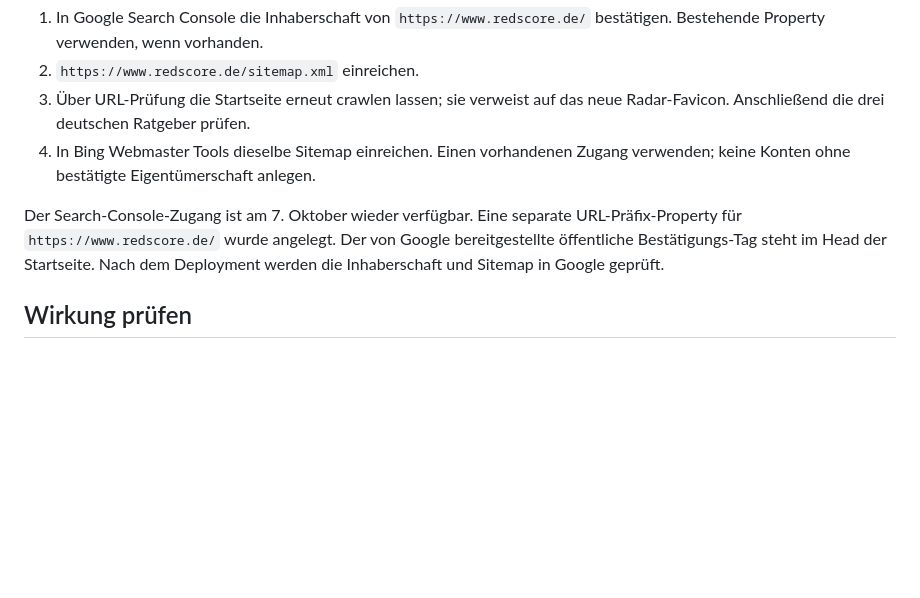
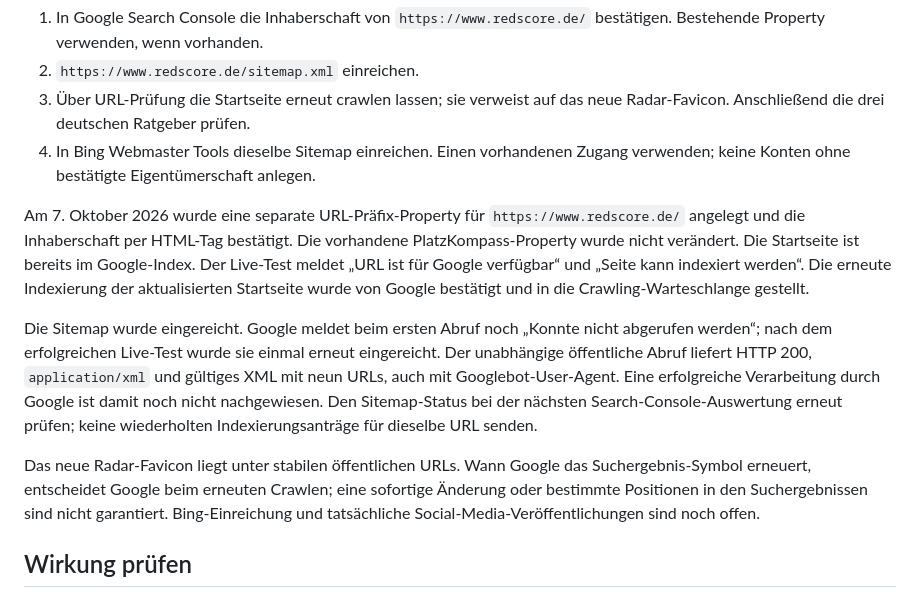
Before and after one commit to platzkompass-dev/redscore, a Markdown page: docs/marketing.md, the part around the change. Rendered like a GitHub page; blank space fills up the shorter version.

Commit message:
Document Search Console verification and indexing status

```diff
--- a/docs/marketing.md
+++ b/docs/marketing.md
@@ -53,10 +53,26 @@ https://www.redscore.de/ratgeber/stromausfall.html
 4. In Bing Webmaster Tools dieselbe Sitemap einreichen. Einen vorhandenen
    Zugang verwenden; keine Konten ohne bestätigte Eigentümerschaft anlegen.
 
-Der Search-Console-Zugang ist am 7. Oktober wieder verfügbar. Eine separate
-URL-Präfix-Property für `https://www.redscore.de/` wurde angelegt. Der von Google
-bereitgestellte öffentliche Bestätigungs-Tag steht im Head der Startseite.
-Nach dem Deployment werden die Inhaberschaft und Sitemap in Google geprüft.
+Am 7. Oktober 2026 wurde eine separate URL-Präfix-Property für
+`https://www.redscore.de/` angelegt und die Inhaberschaft per HTML-Tag bestätigt.
+Die vorhandene PlatzKompass-Property wurde nicht verändert. Die Startseite ist
+bereits im Google-Index. Der Live-Test meldet „URL ist für Google verfügbar“ und
+„Seite kann indexiert werden“. Die erneute Indexierung der aktualisierten
+Startseite wurde von Google bestätigt und in die Crawling-Warteschlange gestellt.
+
+Die Sitemap wurde eingereicht. Google meldet beim ersten Abruf noch
+„Konnte nicht abgerufen werden“; nach dem erfolgreichen Live-Test wurde sie
+einmal erneut eingereicht. Der unabhängige öffentliche Abruf liefert HTTP 200,
+`application/xml` und gültiges XML mit neun URLs, auch mit Googlebot-User-Agent.
+Eine erfolgreiche Verarbeitung durch Google ist damit noch nicht nachgewiesen.
+Den Sitemap-Status bei der nächsten Search-Console-Auswertung erneut prüfen;
+keine wiederholten Indexierungsanträge für dieselbe URL senden.
+
+Das neue Radar-Favicon liegt unter stabilen öffentlichen URLs. Wann Google das
+Suchergebnis-Symbol erneuert, entscheidet Google beim erneuten Crawlen; eine
+sofortige Änderung oder bestimmte Positionen in den Suchergebnissen sind nicht
+garantiert. Bing-Einreichung und tatsächliche Social-Media-Veröffentlichungen
+sind noch offen.
 
 ## Wirkung prüfen
 
```
